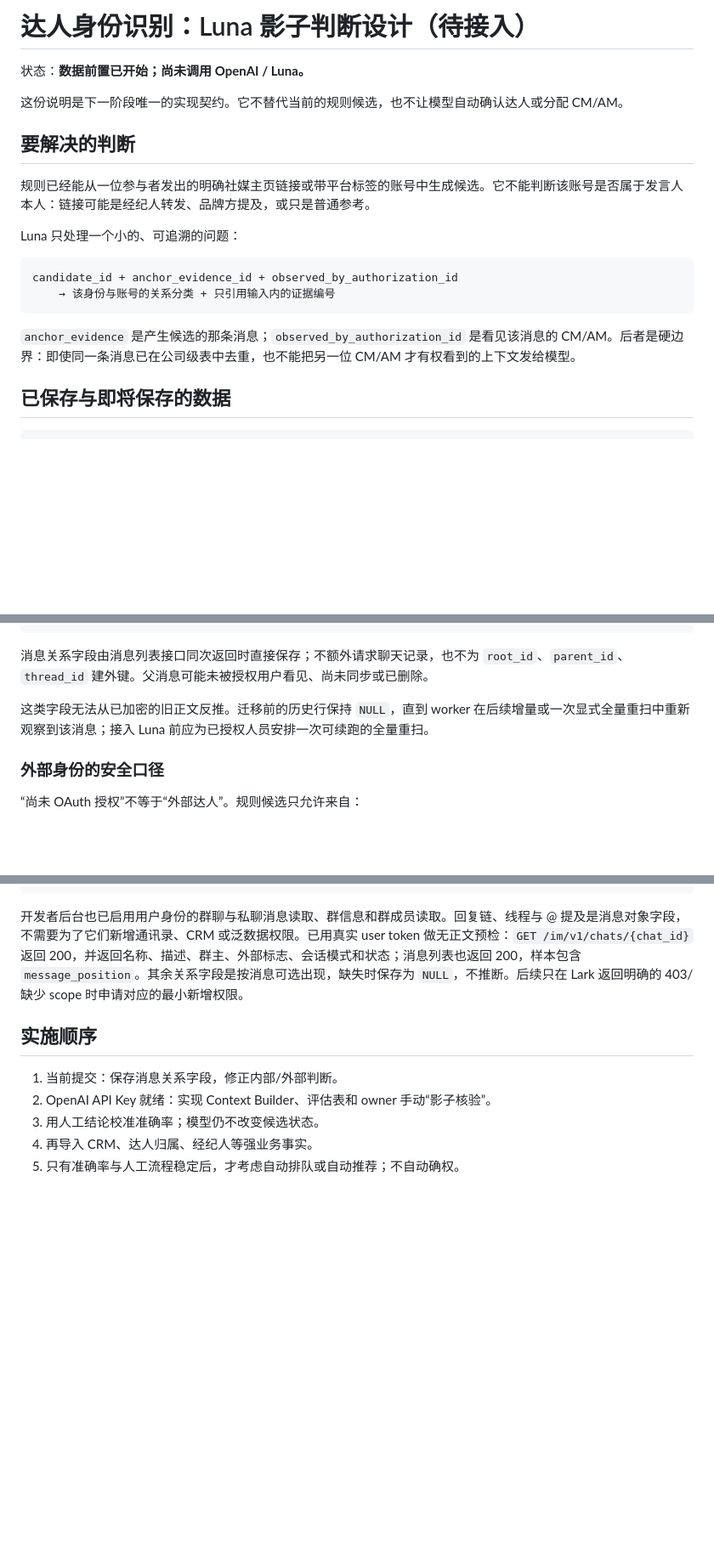
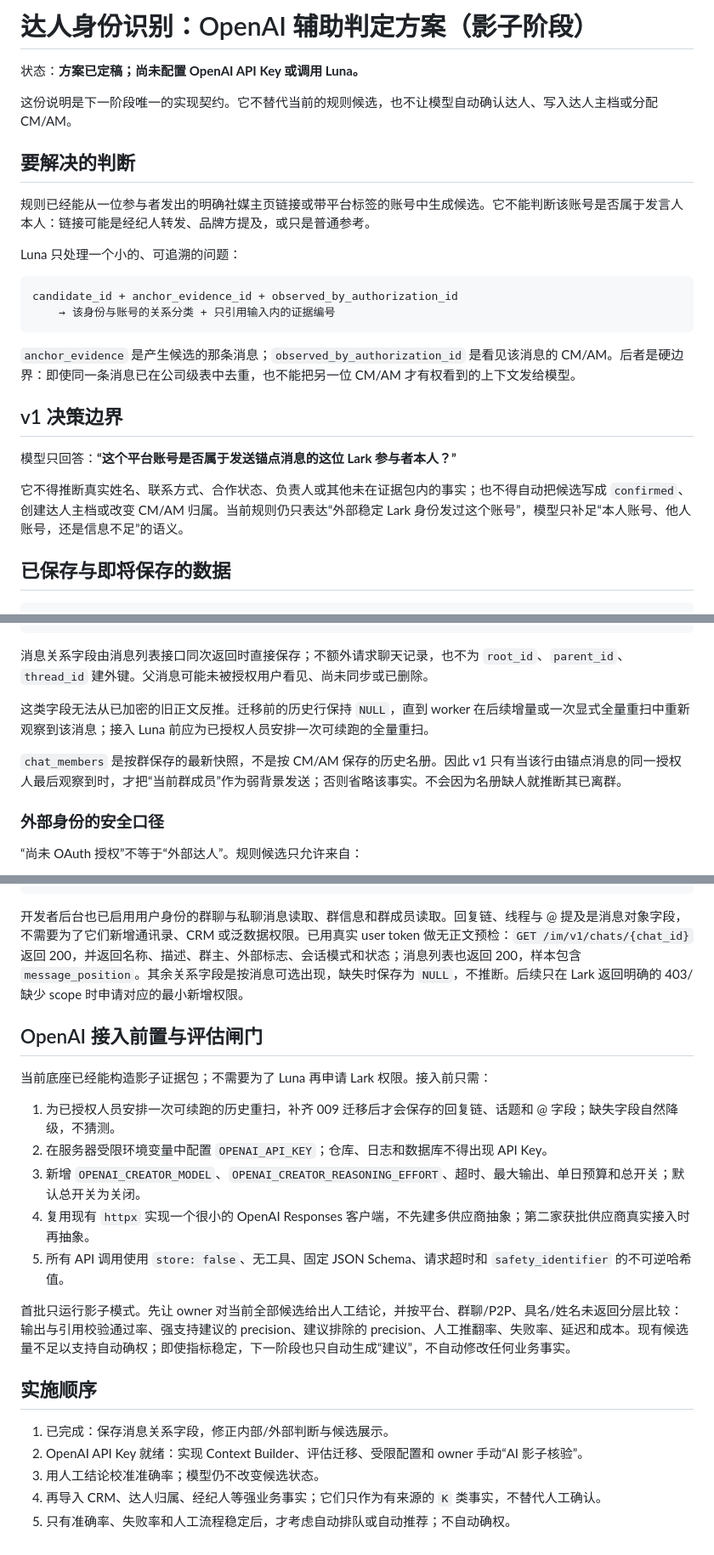
Before and after one commit to ttmedialondon/lark-cm-am-assistant, a Markdown page: docs/as-built/creator-identity-luna-shadow-v0.1.md, 3 parts joined by grey strips. Shown at 85% size. Rendered like a GitHub page; blank space fills up the shorter version.

````diff
--- a/docs/as-built/creator-identity-luna-shadow-v0.1.md
+++ b/docs/as-built/creator-identity-luna-shadow-v0.1.md
@@ -1,8 +1,8 @@
-# 达人身份识别：Luna 影子判断设计（待接入）
+# 达人身份识别：OpenAI 辅助判定方案（影子阶段）
 
-状态：**数据前置已开始；尚未调用 OpenAI / Luna。**
+状态：**方案已定稿；尚未配置 OpenAI API Key 或调用 Luna。**
 
-这份说明是下一阶段唯一的实现契约。它不替代当前的规则候选，也不让模型自动确认达人或分配 CM/AM。
+这份说明是下一阶段唯一的实现契约。它不替代当前的规则候选，也不让模型自动确认达人、写入达人主档或分配 CM/AM。
 
 ## 要解决的判断
 
@@ -16,6 +16,12 @@ candidate_id + anchor_evidence_id + observed_by_authorization_id
 ```
 
 `anchor_evidence` 是产生候选的那条消息；`observed_by_authorization_id` 是看见该消息的 CM/AM。后者是硬边界：即使同一条消息已在公司级表中去重，也不能把另一位 CM/AM 才有权看到的上下文发给模型。
+
+## v1 决策边界
+
+模型只回答：**“这个平台账号是否属于发送锚点消息的这位 Lark 参与者本人？”**
+
+它不得推断真实姓名、联系方式、合作状态、负责人或其他未在证据包内的事实；也不得自动把候选写成 `confirmed`、创建达人主档或改变 CM/AM 归属。当前规则仍只表达“外部稳定 Lark 身份发过这个账号”，模型只补足“本人账号、他人账号，还是信息不足”的语义。
 
 ## 已保存与即将保存的数据
 
@@ -44,6 +50,8 @@ creator_identity_candidates / creator_candidate_evidence
 
 这类字段无法从已加密的旧正文反推。迁移前的历史行保持 `NULL`，直到 worker 在后续增量或一次显式全量重扫中重新观察到该消息；接入 Luna 前应为已授权人员安排一次可续跑的全量重扫。
 
+`chat_members` 是按群保存的最新快照，不是按 CM/AM 保存的历史名册。因此 v1 只有当该行由锚点消息的同一授权人最后观察到时，才把“当前群成员”作为弱背景发送；否则省略该事实。不会因为名册缺人就推断其已离群。
+
 ### 外部身份的安全口径
 
 “尚未 OAuth 授权”不等于“外部达人”。规则候选只允许来自：
@@ -133,10 +169,22 @@ im:chat.members:read
 
 开发者后台也已启用用户身份的群聊与私聊消息读取、群信息和群成员读取。回复链、线程与 @ 提及是消息对象字段，不需要为了它们新增通讯录、CRM 或泛数据权限。已用真实 user token 做无正文预检：`GET /im/v1/chats/{chat_id}` 返回 200，并返回名称、描述、群主、外部标志、会话模式和状态；消息列表也返回 200，样本包含 `message_position`。其余关系字段是按消息可选出现，缺失时保存为 `NULL`，不推断。后续只在 Lark 返回明确的 403/缺少 scope 时申请对应的最小新增权限。
 
+## OpenAI 接入前置与评估闸门
+
+当前底座已经能构造影子证据包；不需要为了 Luna 再申请 Lark 权限。接入前只需：
+
+1. 为已授权人员安排一次可续跑的历史重扫，补齐 009 迁移后才会保存的回复链、话题和 @ 字段；缺失字段自然降级，不猜测。
+2. 在服务器受限环境变量中配置 `OPENAI_API_KEY`；仓库、日志和数据库不得出现 API Key。
+3. 新增 `OPENAI_CREATOR_MODEL`、`OPENAI_CREATOR_REASONING_EFFORT`、超时、最大输出、单日预算和总开关；默认总开关为关闭。
+4. 复用现有 `httpx` 实现一个很小的 OpenAI Responses 客户端，不先建多供应商抽象；第二家获批供应商真实接入时再抽象。
+5. 所有 API 调用使用 `store: false`、无工具、固定 JSON Schema、请求超时和 `safety_identifier` 的不可逆哈希值。
+
+首批只运行影子模式。先让 owner 对当前全部候选给出人工结论，并按平台、群聊/P2P、具名/姓名未返回分层比较：输出与引用校验通过率、强支持建议的 precision、建议排除的 precision、人工推翻率、失败率、延迟和成本。现有候选量不足以支持自动确权；即使指标稳定，下一阶段也只自动生成“建议”，不自动修改任何业务事实。
+
 ## 实施顺序
 
-1. 当前提交：保存消息关系字段，修正内部/外部判断。
-2. OpenAI API Key 就绪：实现 Context Builder、评估表和 owner 手动“影子核验”。
+1. 已完成：保存消息关系字段，修正内部/外部判断与候选展示。
+2. OpenAI API Key 就绪：实现 Context Builder、评估迁移、受限配置和 owner 手动“AI 影子核验”。
 3. 用人工结论校准准确率；模型仍不改变候选状态。
-4. 再导入 CRM、达人归属、经纪人等强业务事实。
-5. 只有准确率与人工流程稳定后，才考虑自动排队或自动推荐；不自动确权。
+4. 再导入 CRM、达人归属、经纪人等强业务事实；它们只作为有来源的 `K` 类事实，不替代人工确认。
+5. 只有准确率、失败率和人工流程稳定后，才考虑自动排队或自动推荐；不自动确权。
````
Also changed, not shown: other parts of docs/as-built/creator-identity-luna-shadow-v0.1.md (+39 -11 lines).
